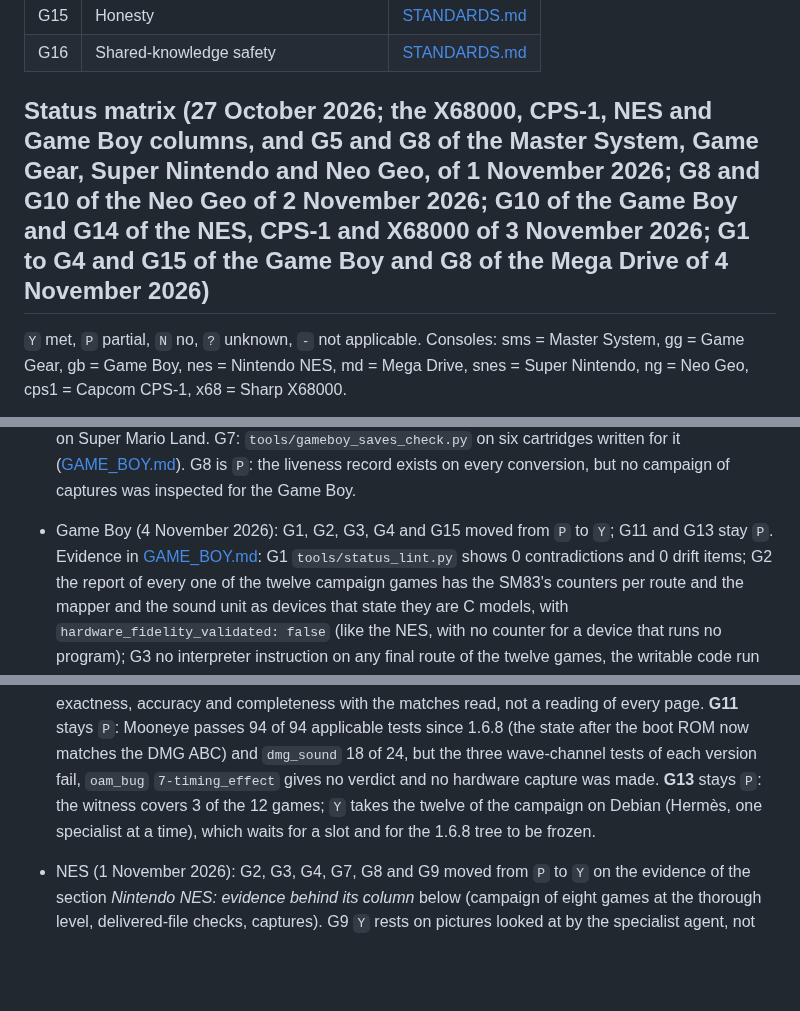
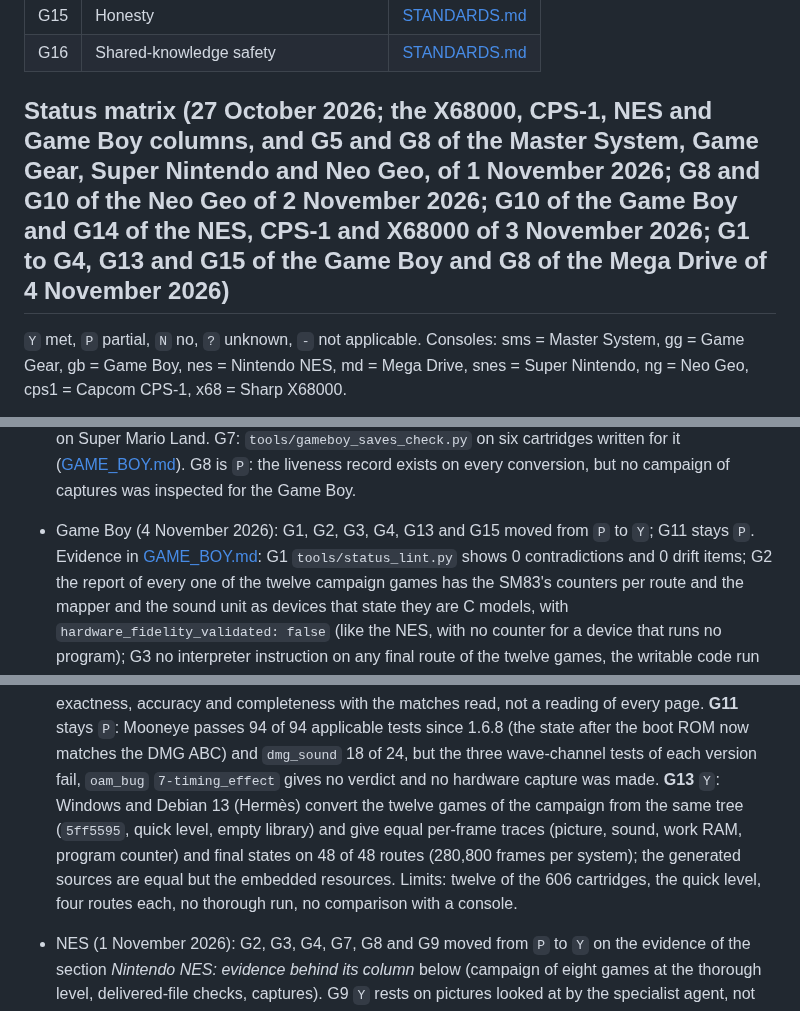
Before and after one commit to ArthurReboulSalze/RetroRecomp, a Markdown page: docs/QUALIFICATION.md, 3 parts joined by grey strips. Drawn GitHub-style; blank space fills up the shorter version.

```diff
--- a/docs/QUALIFICATION.md
+++ b/docs/QUALIFICATION.md
@@ -35,7 +35,7 @@ yes.
 | G15 | Honesty | [STANDARDS.md](STANDARDS.md#supported-checklist) |
 | G16 | Shared-knowledge safety | [STANDARDS.md](STANDARDS.md#supported-checklist) |
 
-## Status matrix (27 October 2026; the X68000, CPS-1, NES and Game Boy columns, and G5 and G8 of the Master System, Game Gear, Super Nintendo and Neo Geo, of 1 November 2026; G8 and G10 of the Neo Geo of 2 November 2026; G10 of the Game Boy and G14 of the NES, CPS-1 and X68000 of 3 November 2026; G1 to G4 and G15 of the Game Boy and G8 of the Mega Drive of 4 November 2026)
+## Status matrix (27 October 2026; the X68000, CPS-1, NES and Game Boy columns, and G5 and G8 of the Master System, Game Gear, Super Nintendo and Neo Geo, of 1 November 2026; G8 and G10 of the Neo Geo of 2 November 2026; G10 of the Game Boy and G14 of the NES, CPS-1 and X68000 of 3 November 2026; G1 to G4, G13 and G15 of the Game Boy and G8 of the Mega Drive of 4 November 2026)
 
 `Y` met, `P` partial, `N` no, `?` unknown, `-` not applicable. Consoles:
 sms = Master System, gg = Game Gear, gb = Game Boy, nes = Nintendo NES,
@@ -86,7 +86,7 @@ x68 = Sharp X68000.
   G6: every conversion checks the quick states in a fresh process, and `tools/gameboy_states_check.py` does it on an authored
   cartridge and on Super Mario Land. G7: `tools/gameboy_saves_check.py` on six cartridges written for it ([GAME_BOY.md](GAME_BOY.md)).
   G8 is `P`: the liveness record exists on every conversion, but no campaign of captures was inspected for the Game Boy.
-- Game Boy (4 November 2026): G1, G2, G3, G4 and G15 moved from `P` to `Y`; G11 and G13 stay `P`. Evidence in [GAME_BOY.md](GAME_BOY.md#the-sixteen-gates-with-their-evidence-167):
+- Game Boy (4 November 2026): G1, G2, G3, G4, G13 and G15 moved from `P` to `Y`; G11 stays `P`. Evidence in [GAME_BOY.md](GAME_BOY.md#the-sixteen-gates-with-their-evidence-167):
   G1 `tools/status_lint.py` shows 0 contradictions and 0 drift items; G2 the report of every one of the twelve campaign games has the SM83's counters per route and the mapper and the sound unit as devices
   that state they are C models, with `hardware_fidelity_validated: false` (like the NES, with no counter for a device that runs no program); G3 no interpreter instruction on any final route of the twelve
   games, the writable code run one by one listed per game (Wario Land II 925,868 instructions, the others 0 to 77,317), the native count and the fallback percentage stay unknown; G4 the CPU,
@@ -95,7 +95,8 @@ x68 = Sharp X68000.
   zero latency or hardware fidelity found. Limits: G4 is agreement of two executions of the same machine model, not an independent oracle (G10 is); the long route is compared on its first 3,600 frames;
   the audit is a search of the words of exactness, accuracy and completeness with the matches read, not a reading of every page. **G11** stays `P`: Mooneye passes 94 of 94 applicable tests since 1.6.8 (the state
   after the boot ROM now matches the DMG ABC) and `dmg_sound` 18 of 24, but the three wave-channel tests of each version fail, `oam_bug` `7-timing_effect` gives no verdict and no hardware capture was made.
-  **G13** stays `P`: the witness covers 3 of the 12 games; `Y` takes the twelve of the campaign on Debian (Hermès, one specialist at a time), which waits for a slot and for the 1.6.8 tree to be frozen.
+  **G13** `Y`: Windows and Debian 13 (Hermès) convert the twelve games of the campaign from the same tree (`5ff5595`, quick level, empty library) and give equal per-frame traces (picture, sound, work RAM, program counter) and final
+  states on 48 of 48 routes (280,800 frames per system); the generated sources are equal but the embedded resources. Limits: twelve of the 606 cartridges, the quick level, four routes each, no thorough run, no comparison with a console.
 - NES (1 November 2026): G2, G3, G4, G7, G8 and G9 moved from `P` to `Y` on the evidence of the section *Nintendo NES: evidence behind
   its column* below (campaign of eight games at the thorough level, delivered-file checks, captures). G9 `Y` rests on pictures
   looked at by the specialist agent, not by the owner. G12, G13 and G15 stay `P`, G14 stays `?`.
```
Also changed, not shown: other parts of docs/QUALIFICATION.md (+1 -1 lines), docs/GAME_BOY.md (+10 -1 lines).
